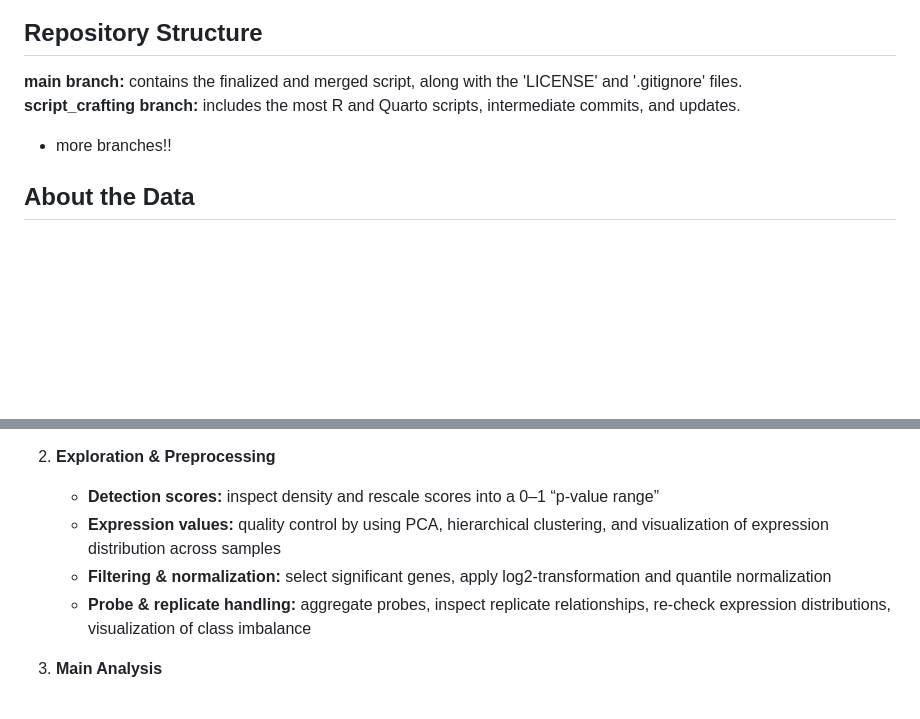
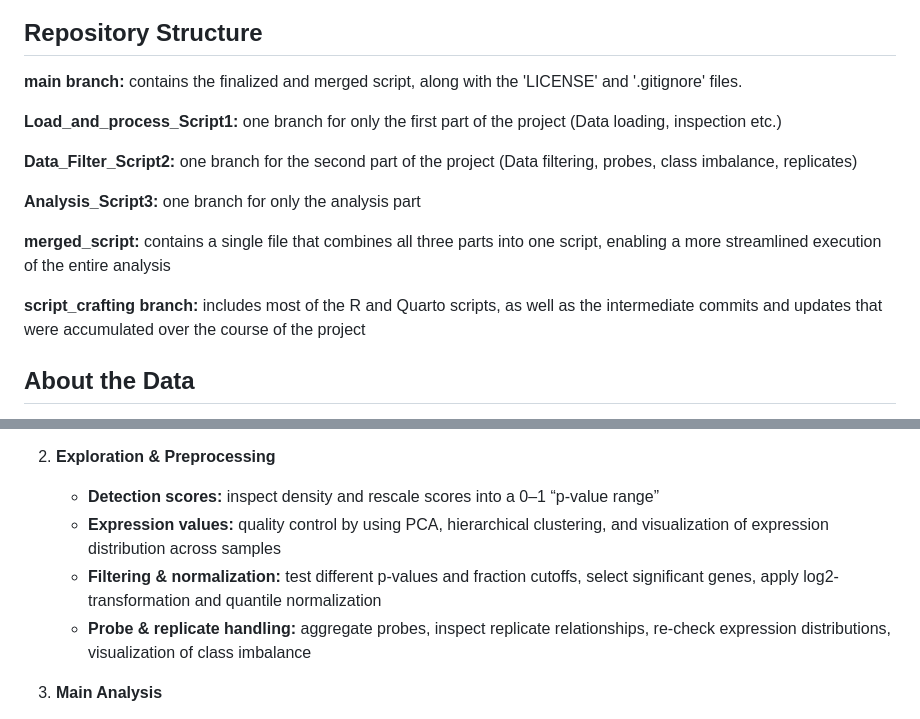
Before and after one commit to JellaFreitag/Scientific_Programming_MSB1015, a Markdown page: README.md, 2 parts joined by grey strips. Rendered like a GitHub page; blank space fills up the shorter version.

```diff
--- a/README.md
+++ b/README.md
@@ -8,9 +8,16 @@ Multiple plots are provided to display data structure and results.
 
 ## Repository Structure
 **main branch:** contains the finalized and merged script, along with the 'LICENSE' and '.gitignore' files.
-**script_crafting branch:** includes the most R and Quarto scripts, intermediate commits, and updates.
 
-+ more branches!!
+**Load_and_process_Script1:** one branch for only the first part of the project (Data loading, inspection etc.)
+
+**Data_Filter_Script2:** one branch for the second part of the project (Data filtering, probes, class imbalance, replicates)
+
+**Analysis_Script3:** one branch for only the analysis part
+
+**merged_script:** contains a single file that combines all three parts into one script, enabling a more streamlined execution of the entire analysis
+
+**script_crafting branch:** includes most of the R and Quarto scripts, as well as the intermediate commits and updates that were accumulated over the course of the project
 
 
 ## About the Data
@@ -56,7 +63,7 @@ The workflow is divided into three main sections:
 2) **Exploration & Preprocessing**
    - **Detection scores:** inspect density and rescale scores into a 0–1 “p-value range”
    - **Expression values:** quality control by using PCA, hierarchical clustering, and visualization of expression distribution across samples
-   - **Filtering & normalization:** select significant genes, apply log2-transformation and quantile normalization
+   - **Filtering & normalization:** test different p-values and fraction cutoffs, select significant genes, apply log2-transformation and quantile normalization
    - **Probe & replicate handling:** aggregate probes, inspect replicate relationships, re-check expression distributions, visualization of class imbalance
 
 3) **Main Analysis**
```
